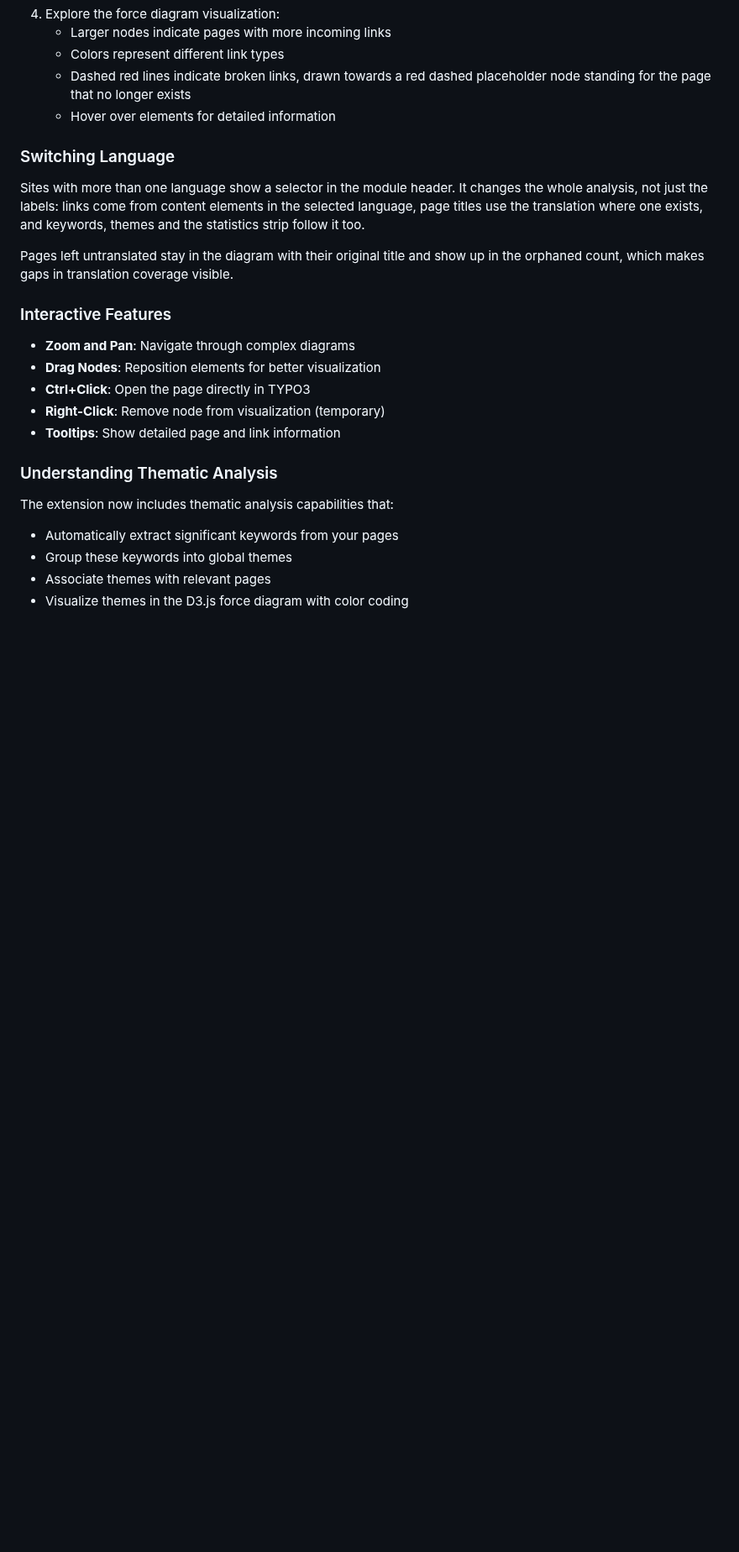
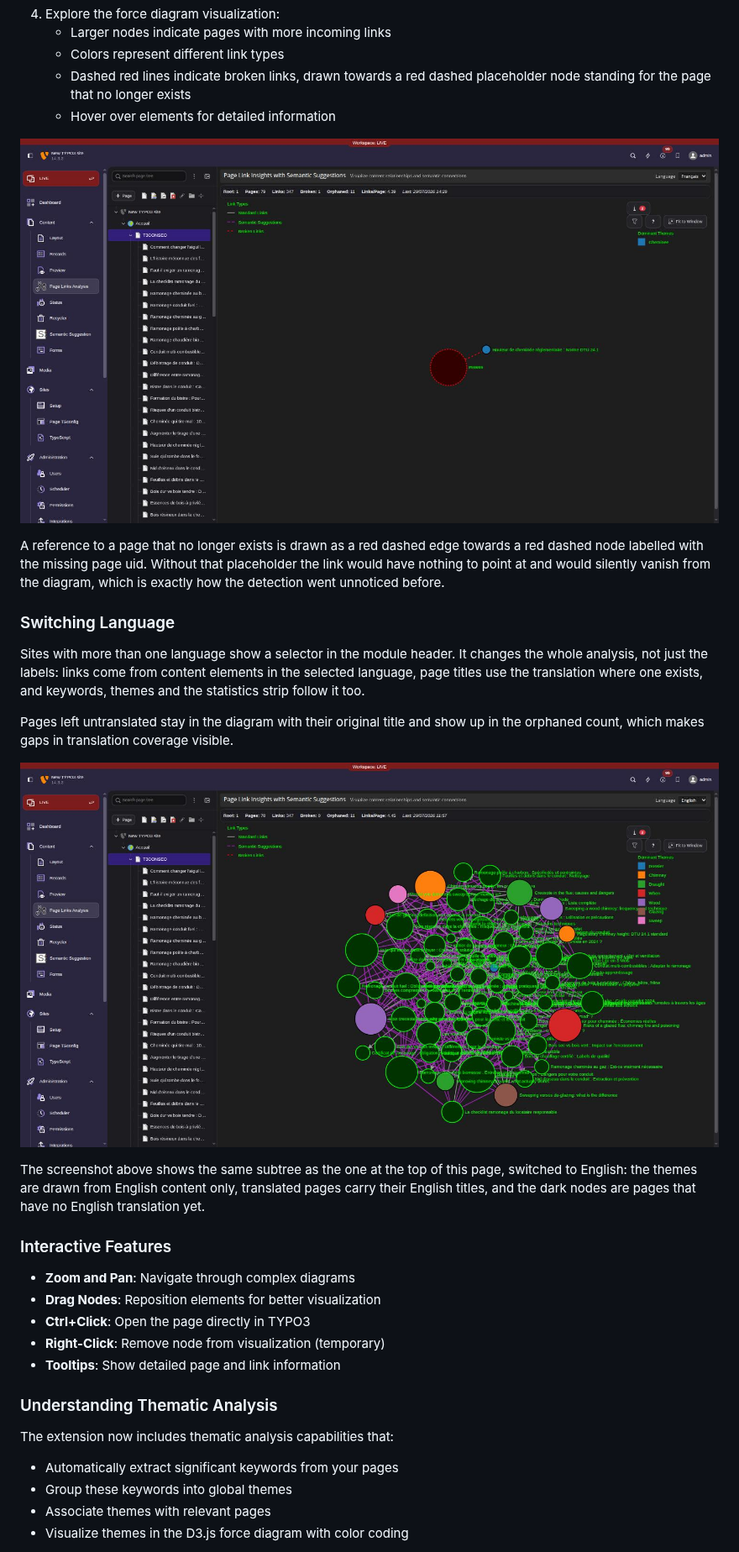
Before and after one commit to friteuseb/page_link_insights, a Markdown page: README.md, the part around one of its changes. Shown at 84% size. GitHub-like rendering; pictures changed too: Resources/Public/Images/broken-links.jpg (added), Resources/Public/Images/language-switch.jpg (added); blank space fills up the shorter version.

```diff
--- a/README.md
+++ b/README.md
@@ -147,6 +145,13 @@ The task simply recomputes the link/theme metrics for the configured subtree. On
      placeholder node standing for the page that no longer exists
    - Hover over elements for detailed information
 
+![A broken link and its placeholder node](Resources/Public/Images/broken-links.jpg)
+
+A reference to a page that no longer exists is drawn as a red dashed edge
+towards a red dashed node labelled with the missing page uid. Without that
+placeholder the link would have nothing to point at and would silently vanish
+from the diagram, which is exactly how the detection went unnoticed before.
+
 ### Switching Language
 
 Sites with more than one language show a selector in the module header. It
@@ -156,6 +161,13 @@ exists, and keywords, themes and the statistics strip follow it too.
 
 Pages left untranslated stay in the diagram with their original title and show
 up in the orphaned count, which makes gaps in translation coverage visible.
+
+![The same subtree analysed in English](Resources/Public/Images/language-switch.jpg)
+
+The screenshot above shows the same subtree as the one at the top of this page,
+switched to English: the themes are drawn from English content only, translated
+pages carry their English titles, and the dark nodes are pages that have no
+English translation yet.
 
 ### Interactive Features
 
```
Also changed, not shown: other parts of README.md (+1 -3 lines), Resources/Public/Images/extension-configuration.png (deleted), Resources/Public/Images/force-diagram-example.png (deleted), Resources/Public/Images/module-overview.jpg (added), 3 other files.
